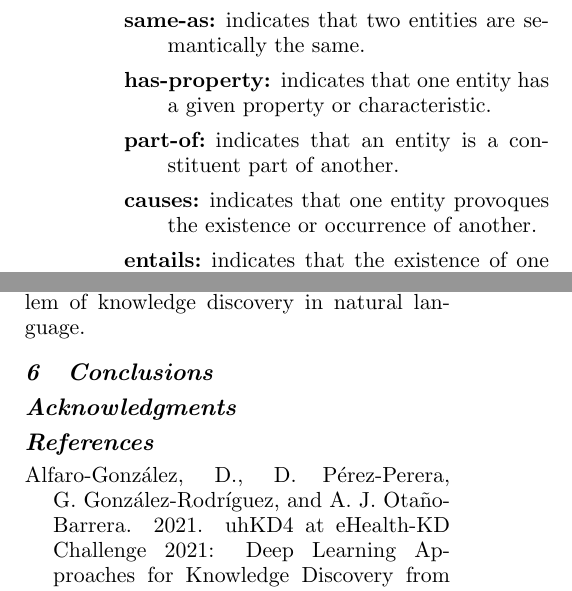
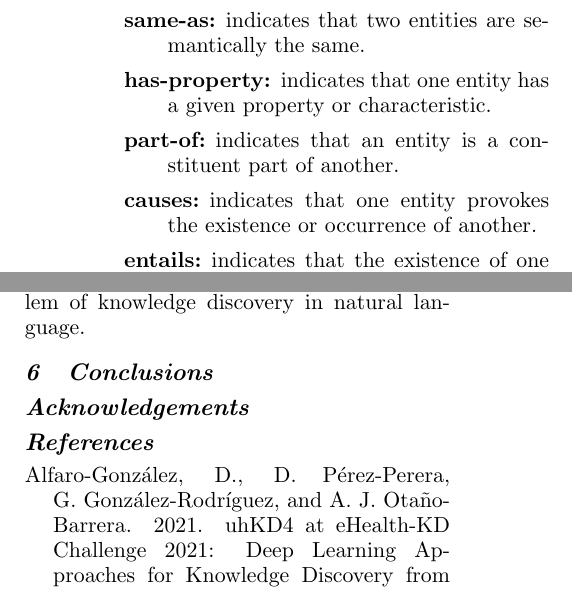
Before and after one commit to ehealthkd/overview21, a LaTeX document (paper/paper.tex): two parts of the columns of pages 3 and 7 of 8, joined at a grey line, cut so that both start at the same text. Compiled offline with pdfLaTeX.

Commit message:
Updates from Overleaf

```diff
--- a/paper/paper.tex
+++ b/paper/paper.tex
@@ -122,7 +122,7 @@ Subtask B continues from the output of Subtask A, by linking the entities detect
   \item[same-as:] indicates that two entities are semantically the same.
   \item[has-property:] indicates that one entity has a given property or characteristic.
   \item[part-of:] indicates that an entity is a constituent part of another.
-  \item[causes:] indicates that one entity provoques the existence or occurrence of another.
+  \item[causes:] indicates that one entity provokes the existence or occurrence of another.
   \item[entails:] indicates that the existence of one entity implies the existence or occurrence of another.
 \end{description}
 
@@ -332,7 +332,7 @@ Future editions of the eHealth-KD challenge will focus on those types of problem
 
 \section{Conclusions}\label{sec:conclusions}
 
-\section*{Acknowledgments}
+\section*{Acknowledgements}
 
 \bibliographystyle{fullname}
 \bibliography{bibliography}
```
Also changed, not shown: paper/paper.tex (2 more changed lines).
